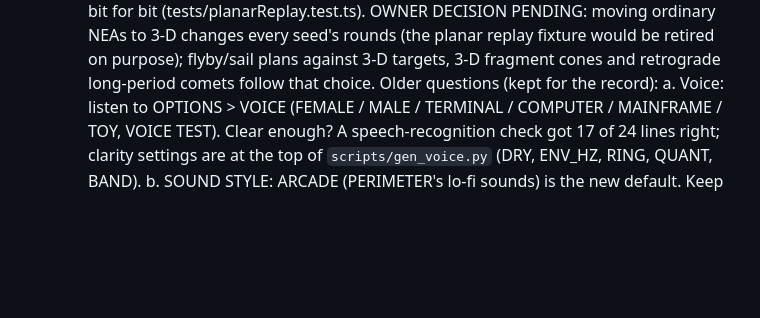
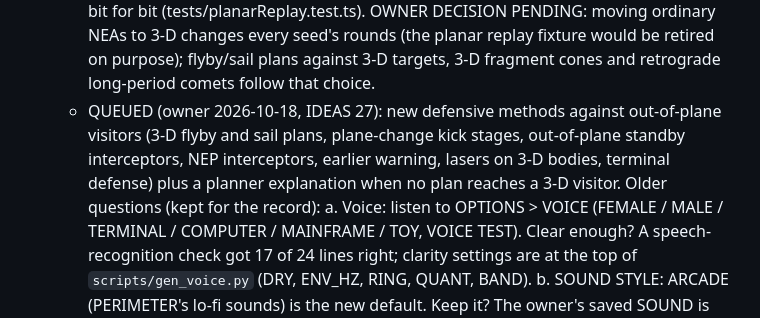
Before and after one commit to spaced-lab/miss-beta, a Markdown page: STATUS.md, the part around the change. Drawn GitHub-style; blank space fills up the shorter version.

```diff
--- a/STATUS.md
+++ b/STATUS.md
@@ -290,6 +290,9 @@ were the only rock axis that produced impacts against a full arsenal; speed and
    bit (tests/planarReplay.test.ts). OWNER DECISION PENDING: moving ordinary NEAs to 3-D changes every seed's
    rounds (the planar replay fixture would be retired on purpose); flyby/sail plans against 3-D targets, 3-D
    fragment cones and retrograde long-period comets follow that choice.
+   - QUEUED (owner 2026-10-18, IDEAS 27): new defensive methods against out-of-plane visitors (3-D flyby and sail
+     plans, plane-change kick stages, out-of-plane standby interceptors, NEP interceptors, earlier warning, lasers
+     on 3-D bodies, terminal defense) plus a planner explanation when no plan reaches a 3-D visitor.
    Older questions (kept for the record):
    a. Voice: listen to OPTIONS > VOICE (FEMALE / MALE / TERMINAL / COMPUTER / MAINFRAME / TOY, VOICE TEST). Clear enough? A speech-recognition check got 17 of 24
       lines right; clarity settings are at the top of `scripts/gen_voice.py` (DRY, ENV_HZ, RING, QUANT, BAND).
```
Also changed, not shown: IDEAS.md (+21 -0 lines).
